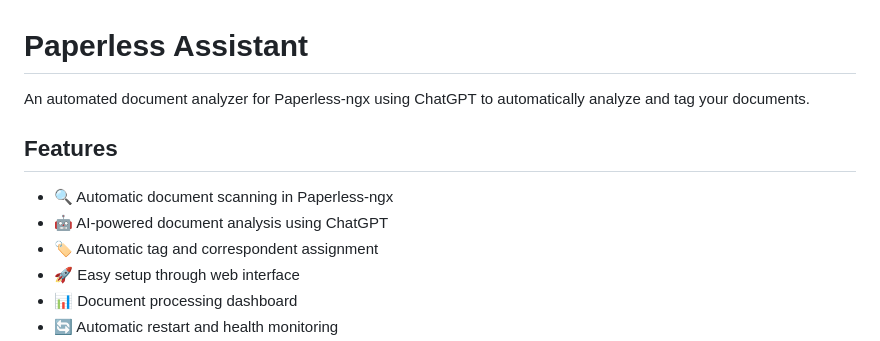
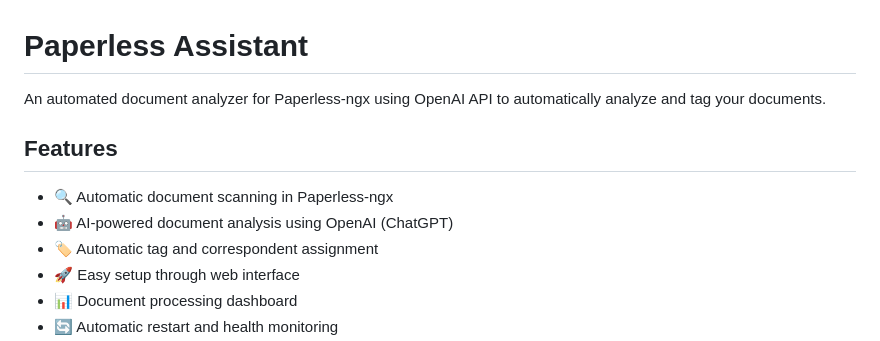
Before and after one commit to zelinskiyvasyldev/paperless-ai, a Markdown page: README.md, the part around the change. Rendered like a GitHub page.

```diff
--- a/README.md
+++ b/README.md
@@ -1,11 +1,11 @@
 # Paperless Assistant
 
-An automated document analyzer for Paperless-ngx using ChatGPT to automatically analyze and tag your documents.
+An automated document analyzer for Paperless-ngx using OpenAI API to automatically analyze and tag your documents.
 
 ## Features
 
 - 🔍 Automatic document scanning in Paperless-ngx
-- 🤖 AI-powered document analysis using ChatGPT
+- 🤖 AI-powered document analysis using OpenAI (ChatGPT)
 - 🏷️ Automatic tag and correspondent assignment
 - 🚀 Easy setup through web interface
 - 📊 Document processing dashboard
```
